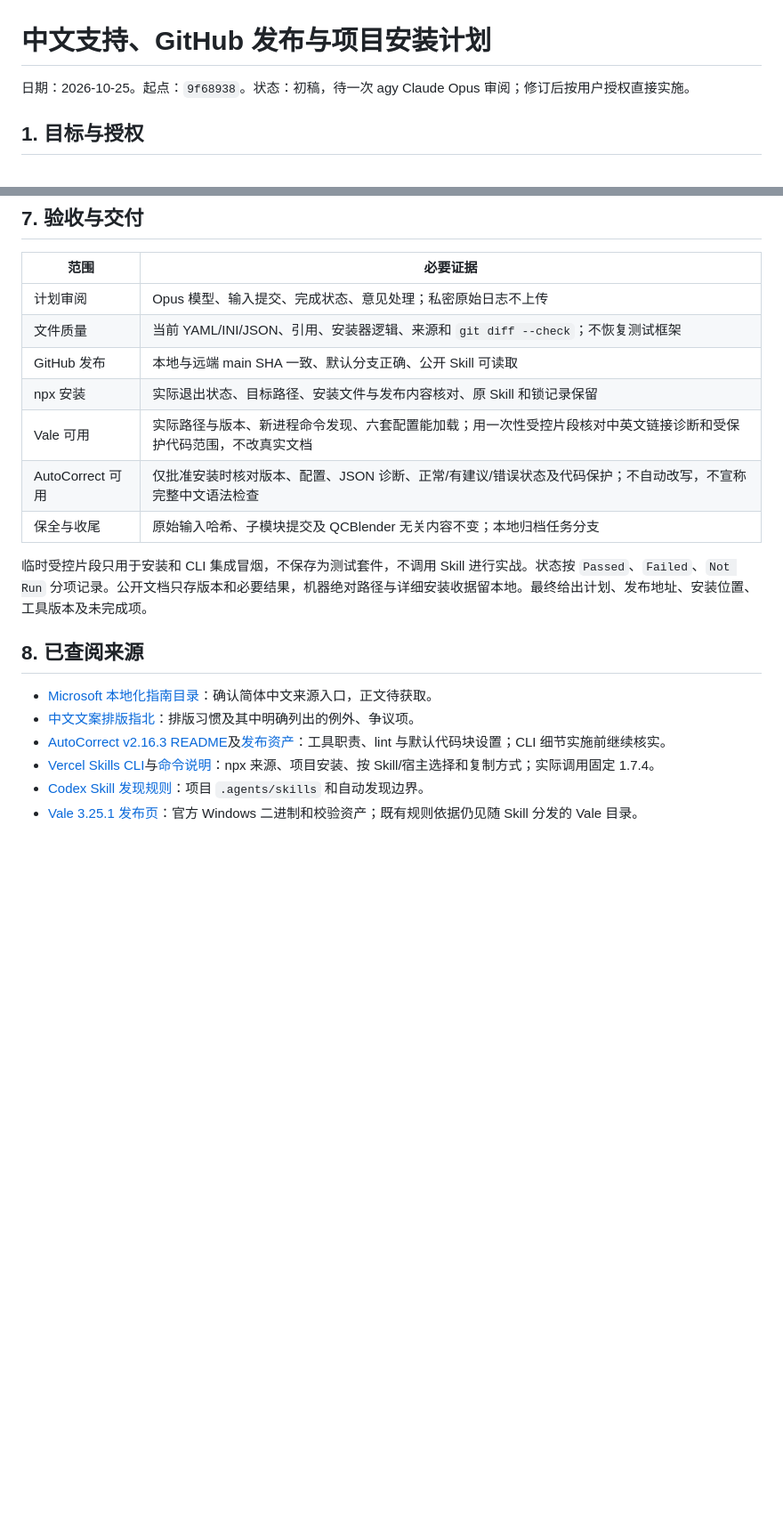
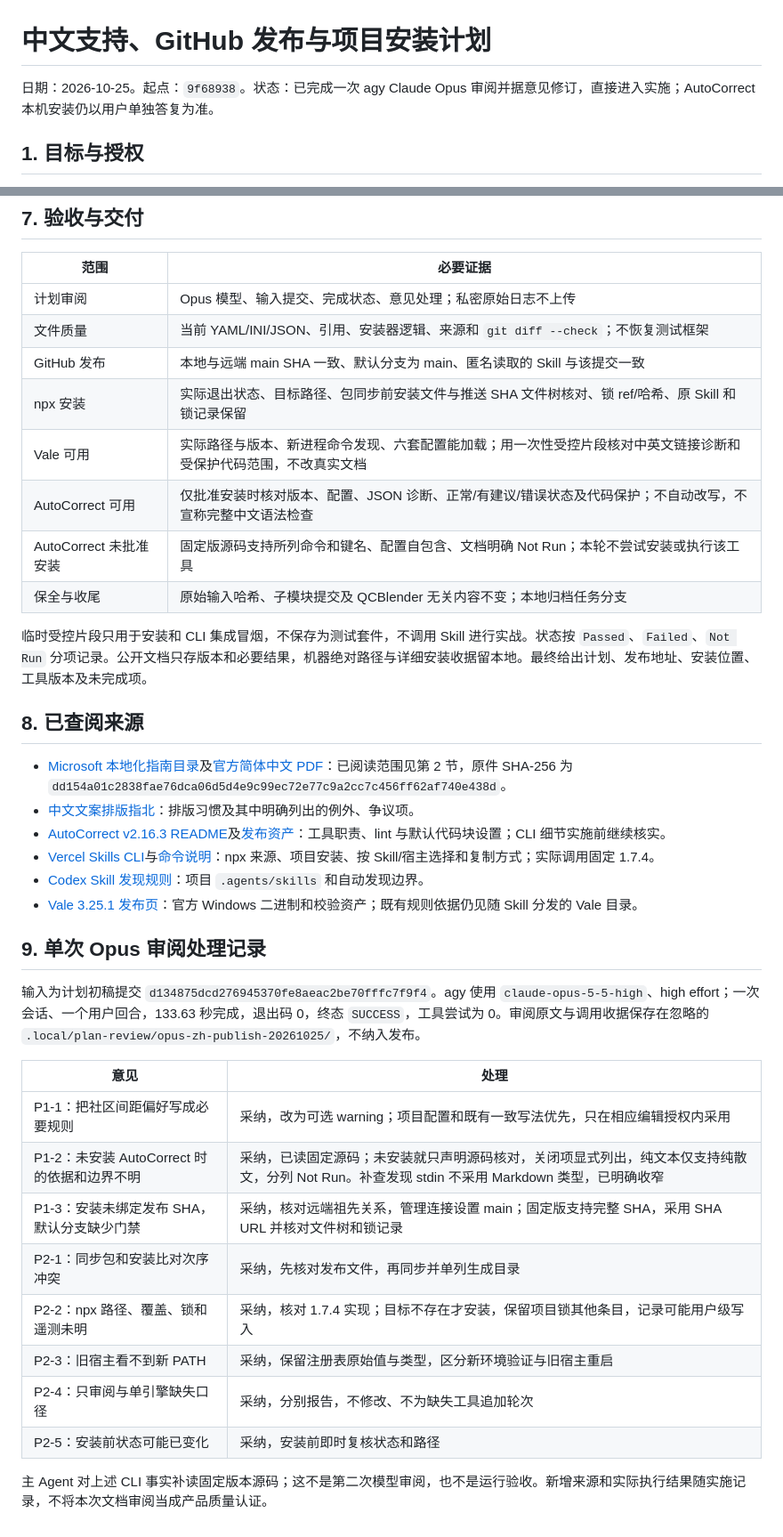
Before and after one commit to psiQAQ/text-prison, a Markdown page: docs/plans/chinese-publish-install.md, 2 parts joined by grey strips. Shown at 89% size. Drawn GitHub-style; blank space fills up the shorter version.

```diff
--- a/docs/plans/chinese-publish-install.md
+++ b/docs/plans/chinese-publish-install.md
@@ -1,6 +1,6 @@
 # 中文支持、GitHub 发布与项目安装计划
 
-日期：2026-10-25。起点：`9f68938`。状态：初稿，待一次 agy Claude Opus 审阅；修订后按用户授权直接实施。
+日期：2026-10-25。起点：`9f68938`。状态：已完成一次 agy Claude Opus 审阅并据意见修订，直接进入实施；AutoCorrect 本机安装仍以用户单独答复为准。
 
 ## 1. 目标与授权
 
@@ -88,19 +90,37 @@ QCBlender 的改动限于新 Skill、它的已授权规则包及安装器所需
 |---|---|
 | 计划审阅 | Opus 模型、输入提交、完成状态、意见处理；私密原始日志不上传 |
 | 文件质量 | 当前 YAML/INI/JSON、引用、安装器逻辑、来源和 `git diff --check`；不恢复测试框架 |
-| GitHub 发布 | 本地与远端 main SHA 一致、默认分支正确、公开 Skill 可读取 |
-| npx 安装 | 实际退出状态、目标路径、安装文件与发布内容核对、原 Skill 和锁记录保留 |
+| GitHub 发布 | 本地与远端 main SHA 一致、默认分支为 main、匿名读取的 Skill 与该提交一致 |
+| npx 安装 | 实际退出状态、目标路径、包同步前安装文件与推送 SHA 文件树核对、锁 ref/哈希、原 Skill 和锁记录保留 |
 | Vale 可用 | 实际路径与版本、新进程命令发现、六套配置能加载；用一次性受控片段核对中英文链接诊断和受保护代码范围，不改真实文档 |
 | AutoCorrect 可用 | 仅批准安装时核对版本、配置、JSON 诊断、正常/有建议/错误状态及代码保护；不自动改写，不宣称完整中文语法检查 |
+| AutoCorrect 未批准安装 | 固定版源码支持所列命令和键名、配置自包含、文档明确 Not Run；本轮不尝试安装或执行该工具 |
 | 保全与收尾 | 原始输入哈希、子模块提交及 QCBlender 无关内容不变；本地归档任务分支 |
 
 临时受控片段只用于安装和 CLI 集成冒烟，不保存为测试套件，不调用 Skill 进行实战。状态按 `Passed`、`Failed`、`Not Run` 分项记录。公开文档只存版本和必要结果，机器绝对路径与详细安装收据留本地。最终给出计划、发布地址、安装位置、工具版本及未完成项。
 
 ## 8. 已查阅来源
 
-- [Microsoft 本地化指南目录](https://learn.microsoft.com/en-us/globalization/reference/microsoft-style-guides)：确认简体中文来源入口，正文待获取。
+- [Microsoft 本地化指南目录](https://learn.microsoft.com/en-us/globalization/reference/microsoft-style-guides)及[官方简体中文 PDF](https://download.microsoft.com/download/1/5/9/159cb91c-b61b-4385-97ca-80ccc7ff1fa0/zho-chn-StyleGuide.pdf)：已阅读范围见第 2 节，原件 SHA-256 为 `dd154a01c2838fae76dca06d5d4e9c99ec72e77c9a2cc7c456ff62af740e438d`。
 - [中文文案排版指北](https://github.com/sparanoid/chinese-copywriting-guidelines/blob/master/README.zh-Hans.md)：排版习惯及其中明确列出的例外、争议项。
 - [AutoCorrect v2.16.3 README](https://github.com/huacnlee/autocorrect/blob/v2.16.3/README.md)及[发布资产](https://github.com/huacnlee/autocorrect/releases/tag/v2.16.3)：工具职责、lint 与默认代码块设置；CLI 细节实施前继续核实。
 - [Vercel Skills CLI](https://github.com/vercel-labs/skills)与[命令说明](https://github.com/vercel-labs/skills/blob/main/docs/commands.md)：npx 来源、项目安装、按 Skill/宿主选择和复制方式；实际调用固定 1.7.4。
 - [Codex Skill 发现规则](https://learn.chatgpt.com/docs/build-skills)：项目 `.agents/skills` 和自动发现边界。
 - [Vale 3.25.1 发布页](https://github.com/vale-cli/vale/releases/tag/v3.25.1)：官方 Windows 二进制和校验资产；既有规则依据仍见随 Skill 分发的 Vale 目录。
+
+## 9. 单次 Opus 审阅处理记录
+
+输入为计划初稿提交 `d134875dcd276945370fe8aeac2be70fffc7f9f4`。agy 使用 `claude-opus-5-5-high`、high effort；一次会话、一个用户回合，133.63 秒完成，退出码 0，终态 `SUCCESS`，工具尝试为 0。审阅原文与调用收据保存在忽略的 `.local/plan-review/opus-zh-publish-20261025/`，不纳入发布。
+
+| 意见 | 处理 |
+|---|---|
+| P1-1：把社区间距偏好写成必要规则 | 采纳，改为可选 warning；项目配置和既有一致写法优先，只在相应编辑授权内采用 |
+| P1-2：未安装 AutoCorrect 时的依据和边界不明 | 采纳，已读固定源码；未安装就只声明源码核对，关闭项显式列出，纯文本仅支持纯散文，分列 Not Run。补查发现 stdin 不采用 Markdown 类型，已明确收窄 |
+| P1-3：安装未绑定发布 SHA，默认分支缺少门禁 | 采纳，核对远端祖先关系，管理连接设置 main；固定版支持完整 SHA，采用 SHA URL 并核对文件树和锁记录 |
+| P2-1：同步包和安装比对次序冲突 | 采纳，先核对发布文件，再同步并单列生成目录 |
+| P2-2：npx 路径、覆盖、锁和遥测未明 | 采纳，核对 1.7.4 实现；目标不存在才安装，保留项目锁其他条目，记录可能用户级写入 |
+| P2-3：旧宿主看不到新 PATH | 采纳，保留注册表原始值与类型，区分新环境验证与旧宿主重启 |
+| P2-4：只审阅与单引擎缺失口径 | 采纳，分别报告，不修改、不为缺失工具追加轮次 |
+| P2-5：安装前状态可能已变化 | 采纳，安装前即时复核状态和路径 |
+
+主 Agent 对上述 CLI 事实补读固定版本源码；这不是第二次模型审阅，也不是运行验收。新增来源和实际执行结果随实施记录，不将本次文档审阅当成产品质量认证。
```
Also changed, not shown: other parts of docs/plans/chinese-publish-install.md (+13 -11 lines).
